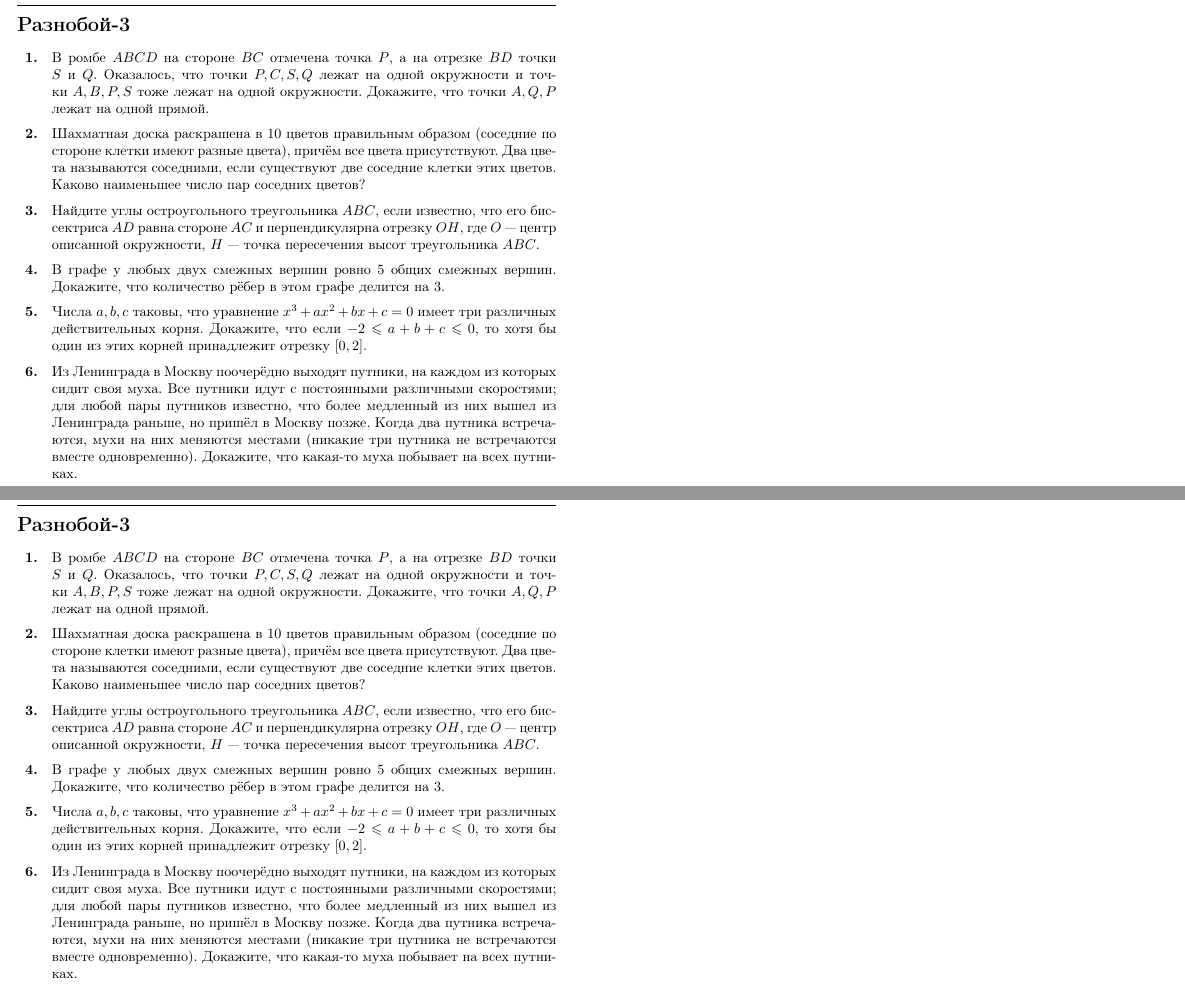
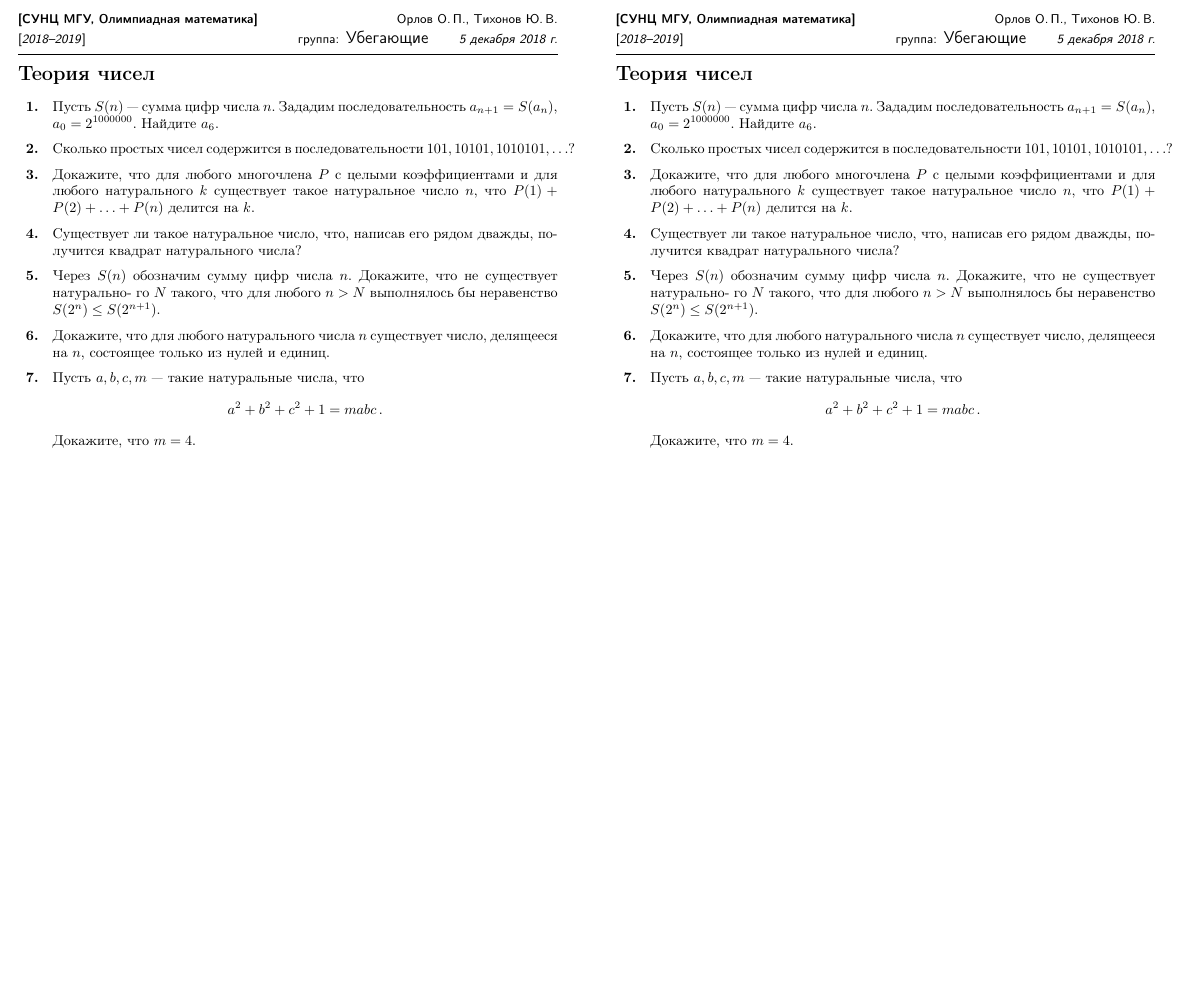
Before and after one commit to tifv/olm-2019-aesc-olympiadic-outrunning, a LaTeX document (main.tex, which reads 2018-12/05-number-theory-mixture.tex): two parts of pages 1 and 2 of 2 before the commit and part of the page after it, the two joined at a grey line, cut at the place of the change, the shorter picture padded with empty space. Compiled offline with pdfLaTeX.

Commit message:
Updates from ShareLaTeX

```diff
--- /dev/null
+++ b/2018-12/05-number-theory-mixture.tex
@@ -0,0 +1,29 @@
+\resetproblem \begingroup % \jeolmheader
+    \def\jeolmdate{5 декабря 2018 г.}% среда
+    \def\jeolmauthors{Орлов О.\,П., Тихонов Ю.\,В.}%
+\jeolmheader \endgroup
+
+\worksheet{Теория чисел}
+
+\begin{problems}
+
+\item Пусть $S(n)$ --- сумма цифр числа $n$. Зададим последовательность $a_{n + 1} = S(a_n)$, $a_0 = 2^{1000000}$. Найдите $a_6$.
+
+\item Сколько простых чисел содержится в последовательности $101, 10101, 1010101, \ldots$?
+
+\item Докажите, что для любого многочлена $P$ с целыми коэффициентами и для любого натурального $k$ существует такое натуральное число $n$, что $P(1) + P(2) + \ldots + P(n)$ делится на $k$.
+
+\item Существует ли такое натуральное число, что, написав его рядом дважды, получится квадрат натурального числа?
+
+\item Через $S(n)$ обозначим сумму цифр числа $n$. Докажите, что не существует натурально-
+го $N$ такого, что для любого $n > N$ выполнялось бы неравенство $S(2^n ) \le S(2^{n+1 })$.
+
+\item Докажите, что для любого натурального числа $n$ существует число, делящееся на $n$, состоящее только из нулей и единиц.
+
+\item Пусть $a, b, c, m$ --- такие натуральные числа, что
+\[
+    a^2 + b^2 + c^2 + 1 = m a b c
+\, . \]
+Докажите, что $m = 4$.
+
+\end{problems}
--- a/main.tex
+++ b/main.tex
@@ -29,10 +29,10 @@
 \geometry{a5paper,portrait,vmargin={2em,2em},hmargin={2em,2em}}
 %\geometry{a6paper,landscape,vmargin={1.5em,1.5em},hmargin={1.5em,1.5em}}
 
-%\usepackage{pgfpages}
+\usepackage{pgfpages}
 % Размещение «логических» страниц на «физической»
 %\pgfpagesuselayout{resize to}[a4paper]
-%\pgfpagesuselayout{2 on 1}[a4paper,landscape]
+\pgfpagesuselayout{2 on 1}[a4paper,landscape]
 %\pgfpagesuselayout{4 on 1}[a4paper,landscape]
 
 \usepackage{hyperref}
@@ -58,8 +58,8 @@
 
 \begin{document}
 
-\clearpage\input{2018-11/28-mixture-3.tex}
-\clearpage\input{2018-11/28-mixture-3.tex}
+\clearpage\input{2018-12/05-number-theory-mixture.tex}
+\clearpage\input{2018-12/05-number-theory-mixture.tex}
 
 \end{document}
 
```
Also changed, not shown: 2018-11/21-geom-power-of-point.tex (deleted, +0 -26 lines), 2018-11/30-geom-power-of-point.tex (added, +38 -0 lines), main.tex (4 more changed lines).
